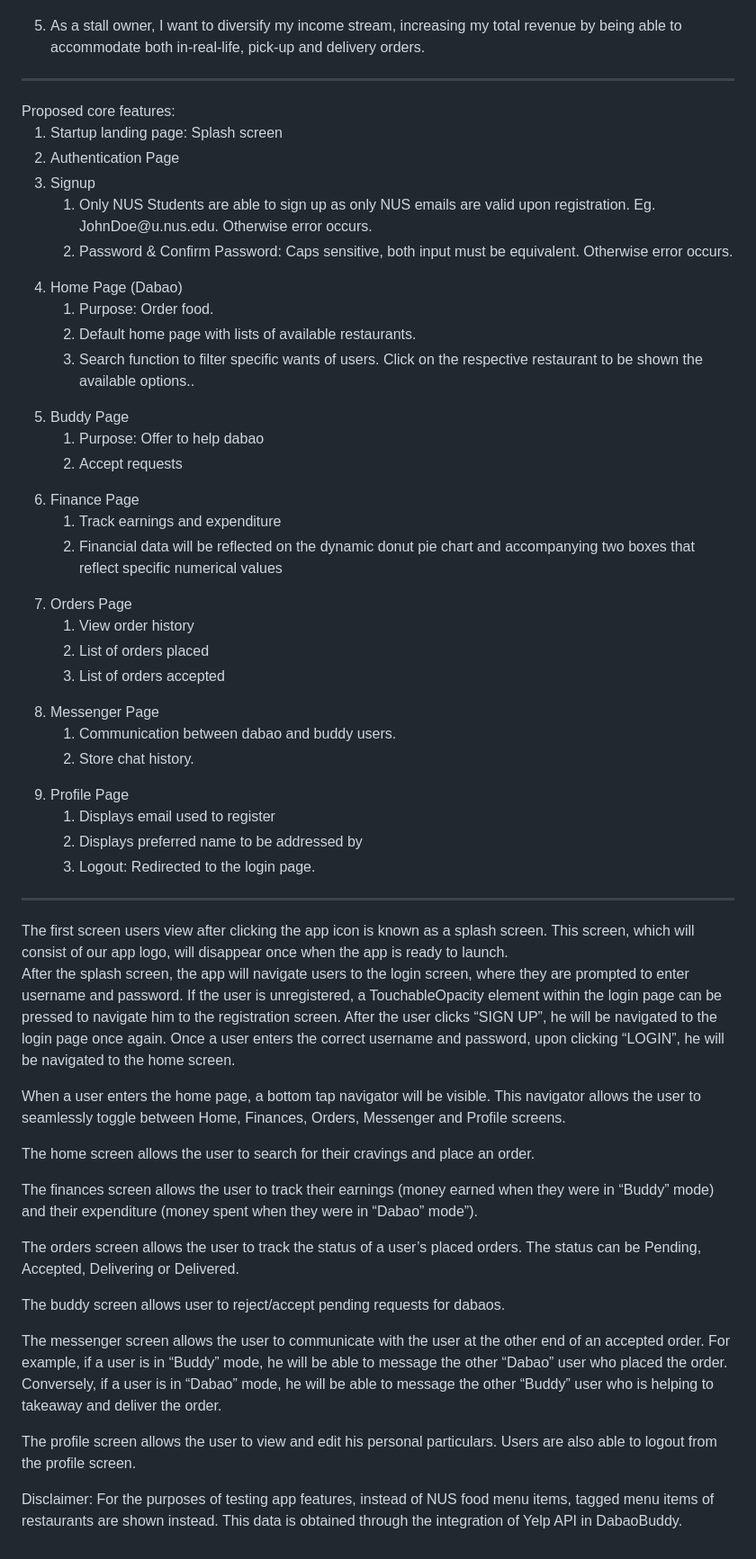
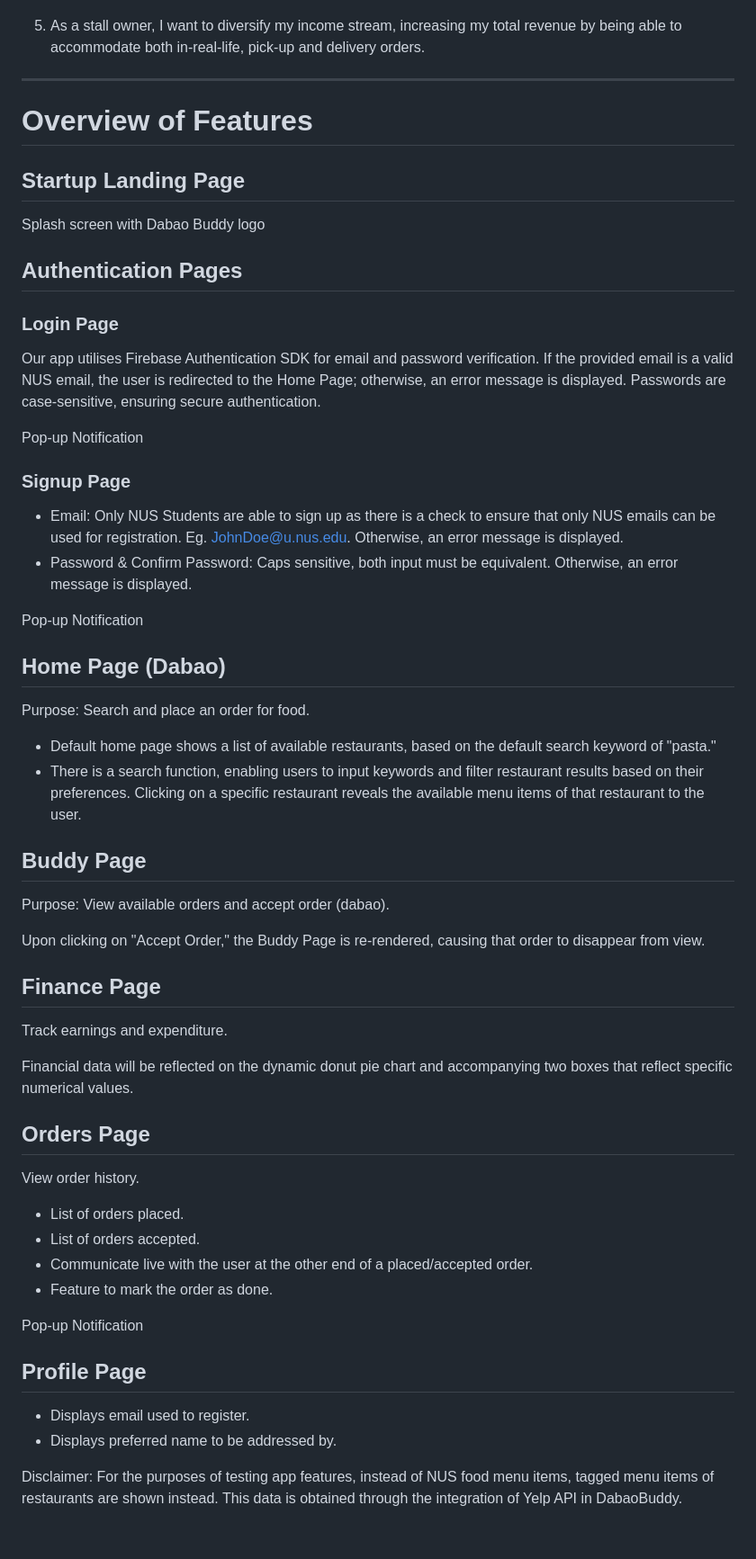
Before and after one commit to elizabethrakhibaby/DabaoBuddy, a Markdown page: README.md, the part around the change. Shown: that part at 90% size. Drawn GitHub-style; folded sections open.

```diff
--- a/README.md
+++ b/README.md
@@ -88,68 +88,53 @@ With that, our solution seeks to bridge the gap in the needs of both parties afo
   </ol>
 </details>
 <hr>
-Proposed core features:
 
- <ol>
-    <li>Startup landing page: Splash screen</li>
-    <li>Authentication Page</li>
-    <li>Signup</li>
-    <ol type="a">
-       <li>Only NUS Students are able to sign up as only NUS emails are valid upon registration. Eg. JohnDoe@u.nus.edu. Otherwise error occurs. </li>
-       <li>Password & Confirm Password: Caps sensitive, both input must be equivalent. Otherwise error occurs. </li>
-    </ol>
-    <li>Home Page (Dabao)</li>
-    <ol type="a">
-       <li>Purpose: Order food. </li>
-       <li>Default home page with lists of available restaurants. </li>
-       <li>Search function to filter specific wants of users. Click on the respective restaurant to be shown the available options.. </li>
-    </ol>
-    <li>Buddy Page</li>
-    <ol type="a">
-       <li>Purpose: Offer to help dabao </li>
-       <li>Accept requests </li>
-    </ol>
-    <li>Finance Page</li>
-    <ol type="a">
-       <li>Track earnings and expenditure </li>
-       <li>Financial data will be reflected on the dynamic donut pie chart and accompanying two boxes that reflect specific numerical values </li>
-    </ol>
-    <li>Orders Page</li>
-        <ol type="a">
-       <li>View order history </li>
-       <li>List of orders placed  </li>
-           <li>List of orders accepted  </li>
-    </ol>
-     <li>Messenger Page</li>
-    <ol type="a">
-       <li>Communication between dabao and buddy users. </li>
-       <li>Store chat history. </li>
-    </ol>
-    <li>Profile Page</li>
-    <ol type="a">
-       <li>Displays email used to register </li>
-       <li>Displays preferred name to be addressed by </li>
-       <li>Logout: Redirected to the login page.  </li>
-    </ol>
- </ol>
+# Overview of Features
 
-<hr>
-The first screen users view after clicking the app icon is known as a splash screen. This screen, which will consist of our app logo, will disappear once when the app is ready to launch.
+## Startup Landing Page
+Splash screen with Dabao Buddy logo
 
-After the splash screen, the app will navigate users to the login screen, where they are prompted to enter username and password. If the user is unregistered, a TouchableOpacity element within the login page can be pressed to navigate him to the registration screen. After the user clicks “SIGN UP”, he will be navigated to the login page once again. Once a user enters the correct username and password, upon clicking “LOGIN”, he will be navigated to the home screen.
+## Authentication Pages
+### Login Page
+Our app utilises Firebase Authentication SDK for email and password verification. If the provided email is a valid NUS email, the user is redirected to the Home Page; otherwise, an error message is displayed. Passwords are case-sensitive, ensuring secure authentication.
 
-When a user enters the home page, a bottom tap navigator will be visible. This navigator allows the user to seamlessly toggle between Home, Finances, Orders, Messenger and Profile screens.
+Pop-up Notification
 
-The home screen allows the user to search for their cravings and place an order.
+### Signup Page
+- Email: Only NUS Students are able to sign up as there is a check to ensure that only NUS emails can be used for registration. Eg. JohnDoe@u.nus.edu. Otherwise, an error message is displayed.
+- Password & Confirm Password: Caps sensitive, both input must be equivalent. Otherwise, an error message is displayed.
 
-The finances screen allows the user to track their earnings (money earned when they were in “Buddy” mode) and their expenditure (money spent when they were in “Dabao” mode”).
+Pop-up Notification
 
-The orders screen allows the user to track the status of a user’s placed orders. The status can be Pending, Accepted, Delivering or Delivered.
+## Home Page (Dabao)
+Purpose: Search and place an order for food.
 
-The buddy screen allows user to reject/accept pending requests for dabaos.
+- Default home page shows a list of available restaurants, based on the default search keyword of "pasta."
+- There is a search function, enabling users to input keywords and filter restaurant results based on their preferences. Clicking on a specific restaurant reveals the available menu items of that restaurant to the user.
 
-The messenger screen allows the user to communicate with the user at the other end of an accepted order. For example, if a user is in “Buddy” mode, he will be able to message the other “Dabao” user who placed the order. Conversely, if a user is in “Dabao” mode, he will be able to message the other “Buddy” user who is helping to takeaway and deliver the order.
+## Buddy Page
+Purpose: View available orders and accept order (dabao).
 
-The profile screen allows the user to view and edit his personal particulars. Users are also able to logout from the profile screen.
+Upon clicking on "Accept Order," the Buddy Page is re-rendered, causing that order to disappear from view.
+
+## Finance Page
+Track earnings and expenditure.
+
+Financial data will be reflected on the dynamic donut pie chart and accompanying two boxes that reflect specific numerical values.
+
+## Orders Page
+View order history.
+
+- List of orders placed.
+- List of orders accepted.
+- Communicate live with the user at the other end of a placed/accepted order.
+- Feature to mark the order as done.
+
+Pop-up Notification
+
+## Profile Page
+- Displays email used to register.
+- Displays preferred name to be addressed by.
+
 
 Disclaimer: For the purposes of testing app features, instead of NUS food menu items, tagged menu items of restaurants are shown instead. This data is obtained through the integration of Yelp API in DabaoBuddy.
```
